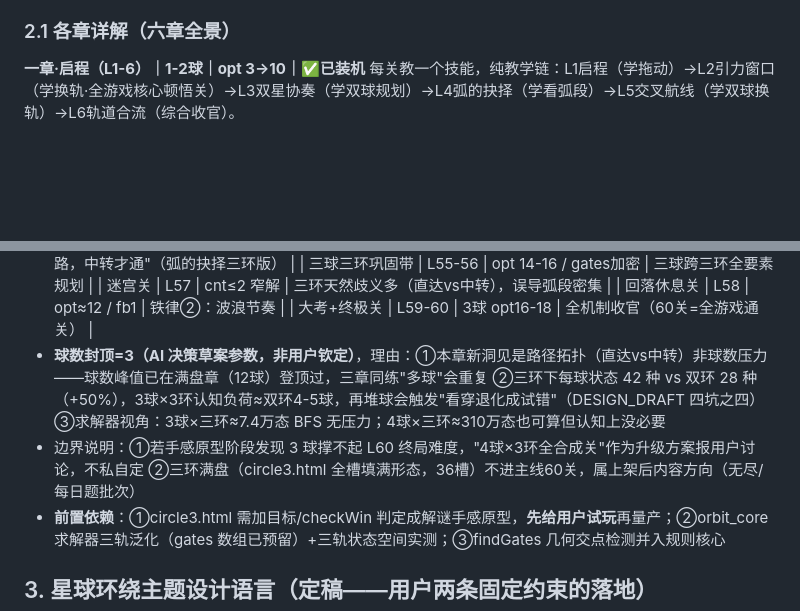
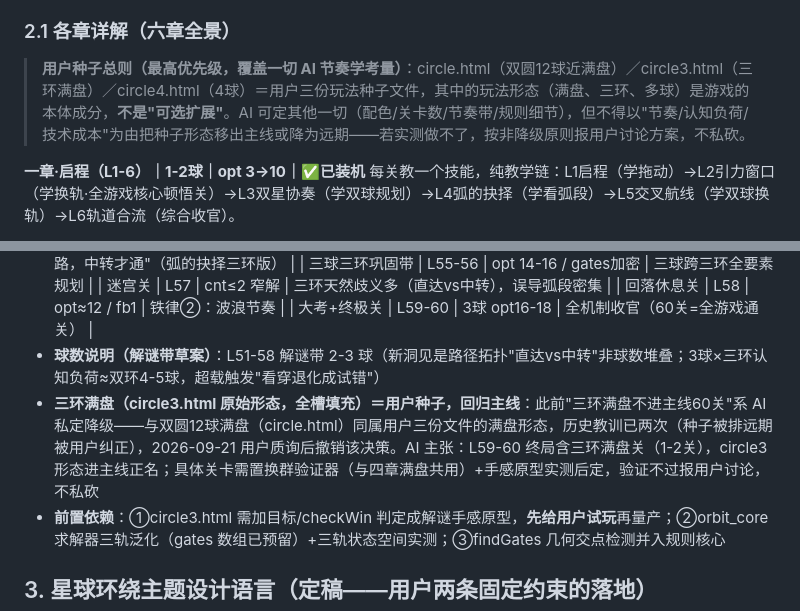
Before and after one commit to chenyq9/star-orbit, a Markdown page: DESIGN_SPEC.md, 2 parts joined by grey strips. GitHub-like rendering; blank space fills up the shorter version.

Commit message:
docs(纠错): 撤销AI私定降级——三环满盘回归主线（circle3.html原始形态=用户种子，L59-60终局含满盘关1-2关待实测）+2.1头部增用户种子总则（三份文件形态是本体成分，禁止以节奏/认知/技术为由移出主线，做不了报用户讨论）

```diff
--- a/DESIGN_SPEC.md
+++ b/DESIGN_SPEC.md
@@ -45,6 +45,8 @@
 - 双保险验证流程（不变）：gen采样 → verify BFS → 植入 → 游戏内反向提取复验 → 浏览器全通关回归
 
 ### 2.1 各章详解（六章全景）
+
+> **用户种子总则（最高优先级，覆盖一切 AI 节奏学考量）**：circle.html（双圆12球近满盘）／circle3.html（三环满盘）／circle4.html（4球）＝用户三份玩法种子文件，其中的玩法形态（满盘、三环、多球）是游戏的本体成分，**不是"可选扩展"**。AI 可定其他一切（配色/关卡数/节奏带/规则细节），但不得以"节奏/认知负荷/技术成本"为由把种子形态移出主线或降为远期——若实测做不了，按非降级原则报用户讨论方案，不私砍。
 
 **一章·启程（L1-6）｜1-2球｜opt 3→10｜✅已装机**
 每关教一个技能，纯教学链：L1启程（学拖动）→L2引力窗口（学换轨·全游戏核心顿悟关）→L3双星协奏（学双球规划）→L4弧的抉择（学看弧段）→L5交叉航线（学双球换轨）→L6轨道合流（综合收官）。
@@ -94,8 +96,8 @@
 | 迷宫关 | L57 | cnt≤2 窄解 | 三环天然歧义多（直达vs中转），误导弧段密集 |
 | 回落休息关 | L58 | opt≈12 / fb1 | 铁律②：波浪节奏 |
 | 大考+终极关 | L59-60 | 3球 opt16-18 | 全机制收官（60关=全游戏通关） |
-- **球数封顶=3（AI 决策草案参数，非用户钦定）**，理由：①本章新洞见是路径拓扑（直达vs中转）非球数压力——球数峰值已在满盘章（12球）登顶过，三章同练"多球"会重复 ②三环下每球状态 42 种 vs 双环 28 种（+50%），3球×3环认知负荷≈双环4-5球，再堆球会触发"看穿退化成试错"（DESIGN_DRAFT 四坑之四）③求解器视角：3球×三环≈7.4万态 BFS 无压力；4球×三环≈310万态也可算但认知上没必要
-- 边界说明：①若手感原型阶段发现 3 球撑不起 L60 终局难度，"4球×3环全合成关"作为升级方案报用户讨论，不私自定 ②三环满盘（circle3.html 全槽填满形态，36槽）不进主线60关，属上架后内容方向（无尽/每日题批次）
+- **球数说明（解谜带草案）**：L51-58 解谜带 2-3 球（新洞见是路径拓扑"直达vs中转"非球数堆叠；3球×三环认知负荷≈双环4-5球，超载触发"看穿退化成试错"）
+- **三环满盘（circle3.html 原始形态，全槽填充）＝用户种子，回归主线**：此前"三环满盘不进主线60关"系 AI 私定降级——与双圆12球满盘（circle.html）同属用户三份文件的满盘形态，历史教训已两次（种子被排远期被用户纠正），2026-09-21 用户质询后撤销该决策。AI 主张：L59-60 终局含三环满盘关（1-2关），circle3 形态进主线正名；具体关卡需置换群验证器（与四章满盘共用）+手感原型实测后定，验证不过报用户讨论，不私砍
 - **前置依赖**：①circle3.html 需加目标/checkWin 判定成解谜手感原型，**先给用户试玩**再量产；②orbit_core 求解器三轨泛化（gates 数组已预留）+三轨状态空间实测；③findGates 几何交点检测并入规则核心
 
 ## 3. 星球环绕主题设计语言（定稿——用户两条固定约束的落地）
```
